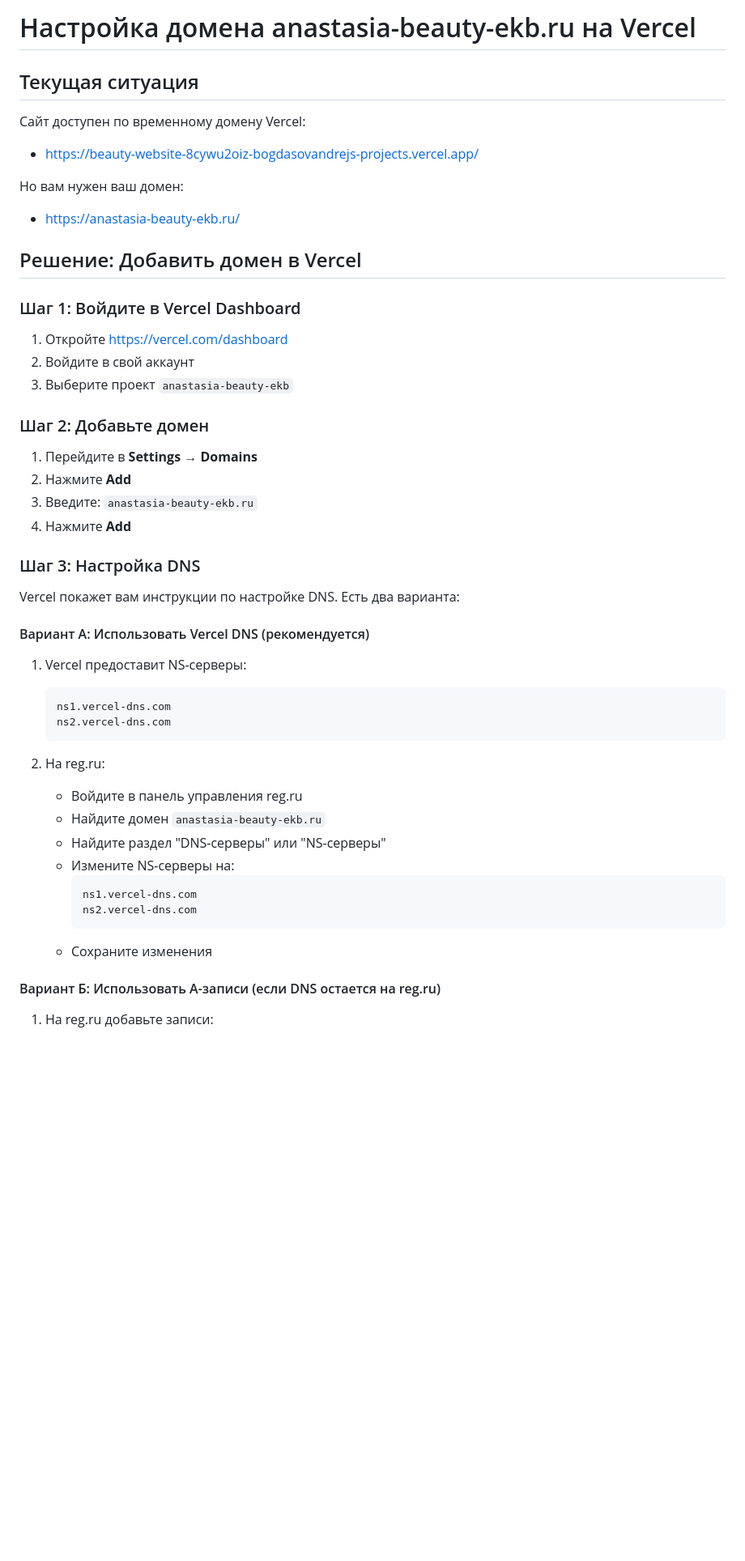
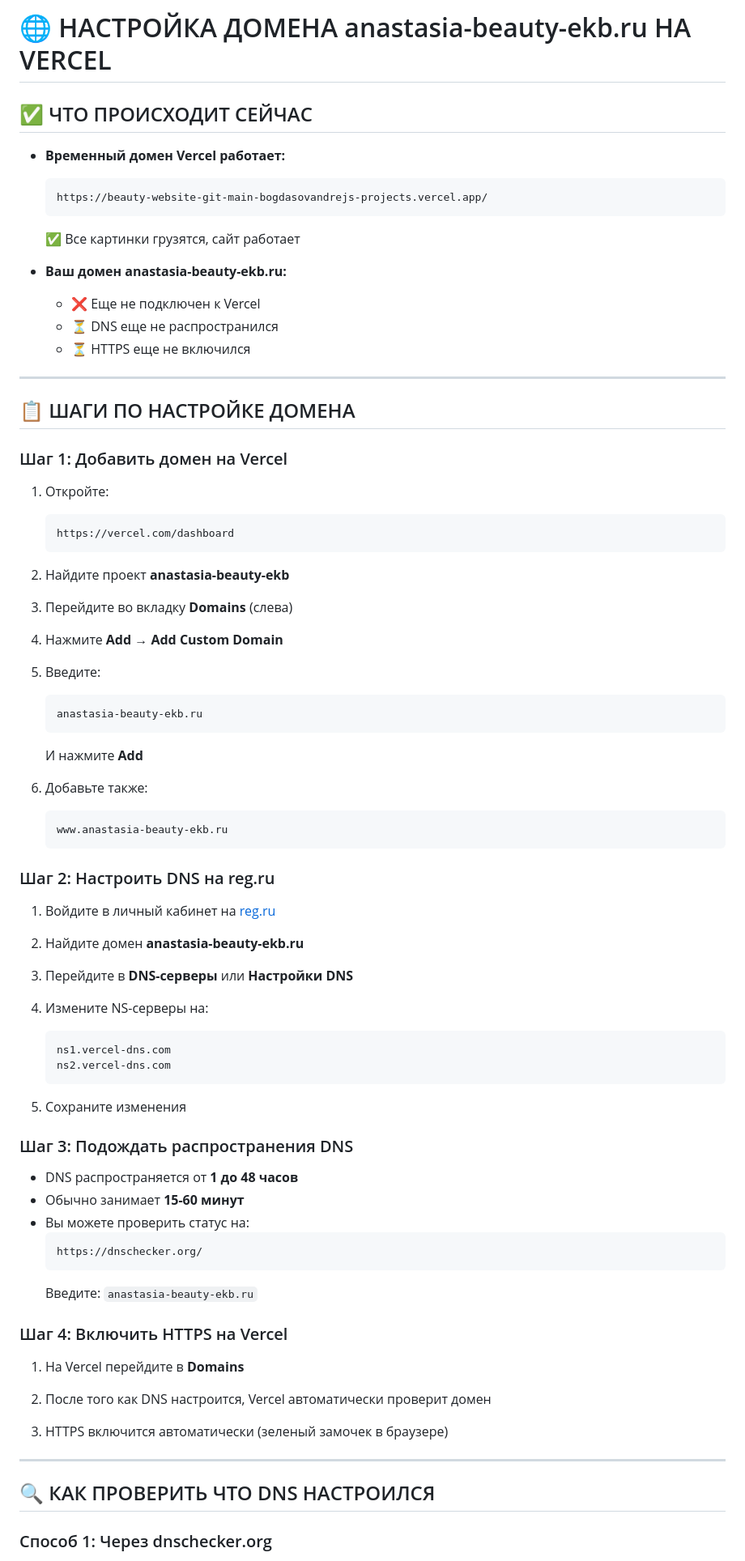
Before and after one commit to bogdasovandrej/anastasia-beauty-ekb, a Markdown page: DOMAIN_SETUP.md, the part around one of its changes. Shown at 81% size. GitHub-like rendering; blank space fills up the shorter version.

Commit message:
Add domain setup instruction

````diff
--- a/DOMAIN_SETUP.md
+++ b/DOMAIN_SETUP.md
@@ -1,52 +1,83 @@
-# Настройка домена anastasia-beauty-ekb.ru на Vercel
+# 🌐 НАСТРОЙКА ДОМЕНА anastasia-beauty-ekb.ru НА VERCEL
 
-## Текущая ситуация
+## ✅ ЧТО ПРОИСХОДИТ СЕЙЧАС
 
-Сайт доступен по временному домену Vercel:
-- https://beauty-website-8cywu2oiz-bogdasovandrejs-projects.vercel.app/
+- **Временный домен Vercel работает:**
+  ```
+  https://beauty-website-git-main-bogdasovandrejs-projects.vercel.app/
+  ```
+  ✅ Все картинки грузятся, сайт работает
 
-Но вам нужен ваш домен:
-- https://anastasia-beauty-ekb.ru/
+- **Ваш домен anastasia-beauty-ekb.ru:**
+  - ❌ Еще не подключен к Vercel
+  - ⏳ DNS еще не распространился
+  - ⏳ HTTPS еще не включился
 
-## Решение: Добавить домен в Vercel
+---
 
-### Шаг 1: Войдите в Vercel Dashboard
+## 📋 ШАГИ ПО НАСТРОЙКЕ ДОМЕНА
 
-1. Откройте https://vercel.com/dashboard
-2. Войдите в свой аккаунт
-3. Выберите проект `anastasia-beauty-ekb`
+### Шаг 1: Добавить домен на Vercel
 
-### Шаг 2: Добавьте домен
+1. Откройте:
+   ```
+   https://vercel.com/dashboard
+   ```
 
-1. Перейдите в **Settings** → **Domains**
-2. Нажмите **Add**
-3. Введите: `anastasia-beauty-ekb.ru`
-4. Нажмите **Add**
+2. Найдите проект **anastasia-beauty-ekb**
 
-### Шаг 3: Настройка DNS
+3. Перейдите во вкладку **Domains** (слева)
 
-Vercel покажет вам инструкции по настройке DNS. Есть два варианта:
+4. Нажмите **Add** → **Add Custom Domain**
 
-#### Вариант А: Использовать Vercel DNS (рекомендуется)
+5. Введите:
+   ```
+   anastasia-beauty-ekb.ru
+   ```
+   И нажмите **Add**
 
-1. Vercel предоставит NS-серверы:
+6. Добавьте также:
+   ```
+   www.anastasia-beauty-ekb.ru
+   ```
+
+### Шаг 2: Настроить DNS на reg.ru
+
+1. Войдите в личный кабинет на [reg.ru](https://www.reg.ru/)
+
+2. Найдите домен **anastasia-beauty-ekb.ru**
+
+3. Перейдите в **DNS-серверы** или **Настройки DNS**
+
+4. Измените NS-серверы на:
    ```
    ns1.vercel-dns.com
    ns2.vercel-dns.com
    ```
 
-2. На reg.ru:
-   - Войдите в панель управления reg.ru
-   - Найдите домен `anastasia-beauty-ekb.ru`
-   - Найдите раздел "DNS-серверы" или "NS-серверы"
-   - Измените NS-серверы на:
-     ```
-     ns1.vercel-dns.com
-     ns2.vercel-dns.com
-     ```
-   - Сохраните изменения
+5. Сохраните изменения
 
-#### Вариант Б: Использовать A-записи (если DNS остается на reg.ru)
+### Шаг 3: Подождать распространения DNS
 
-1. На reg.ru добавьте записи:
+- DNS распространяется от **1 до 48 часов**
+- Обычно занимает **15-60 минут**
+- Вы можете проверить статус на:
+  ```
+  https://dnschecker.org/
+  ```
+  Введите: `anastasia-beauty-ekb.ru`
 
+### Шаг 4: Включить HTTPS на Vercel
+
+1. На Vercel перейдите в **Domains**
+
+2. После того как DNS настроится, Vercel автоматически проверит домен
+
+3. HTTPS включится автоматически (зеленый замочек в браузере)
+
+---
+
+## 🔍 КАК ПРОВЕРИТЬ ЧТО DNS НАСТРОИЛСЯ
+
+### Способ 1: Через dnschecker.org
+
````
Also changed, not shown: other parts of DOMAIN_SETUP.md (+134 -68 lines).
